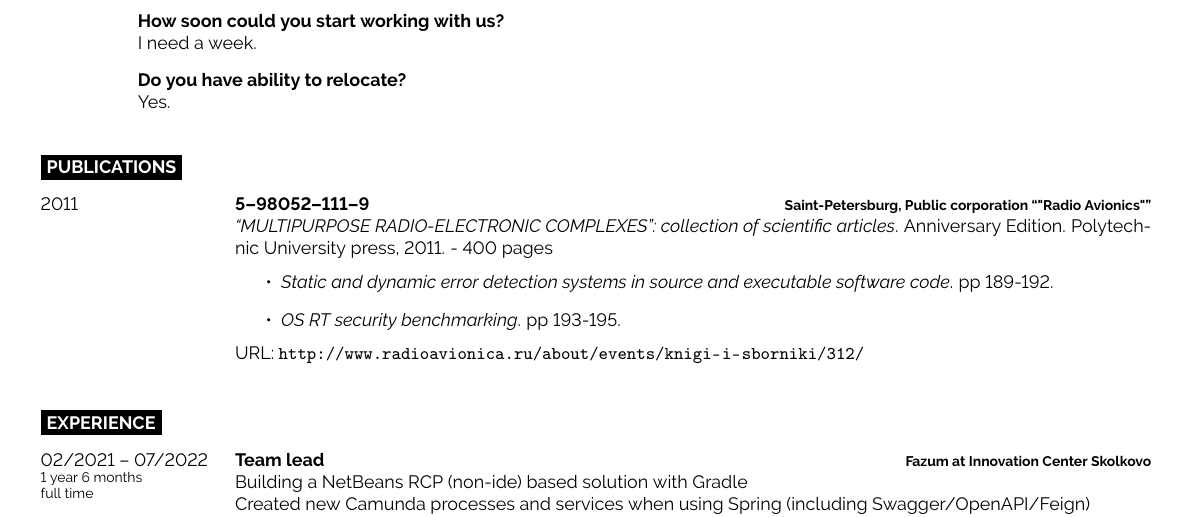
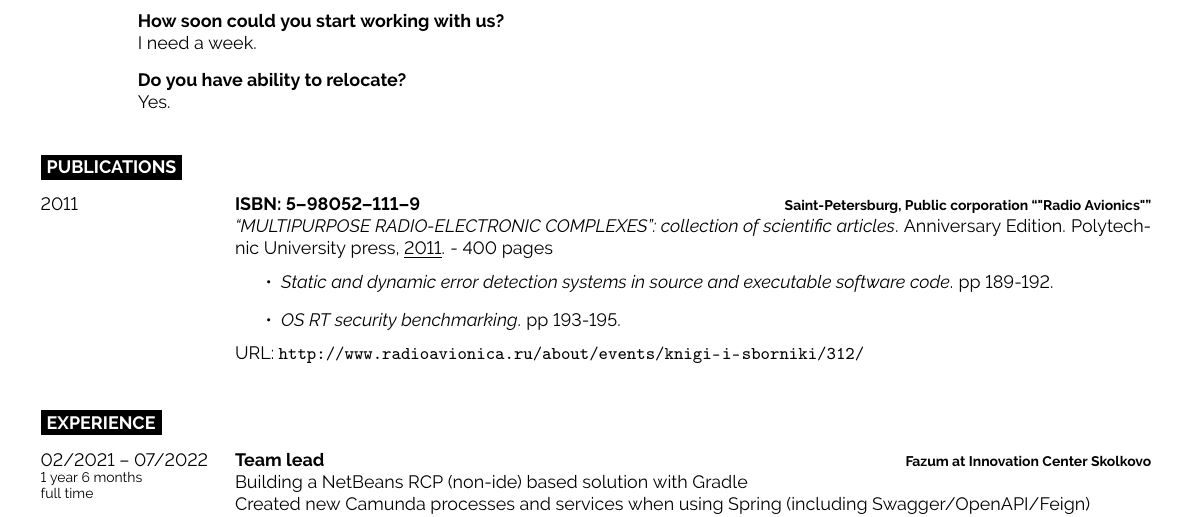
Before and after one commit to tbw777/profile, a LaTeX document (Briukhov Andrei. Java developer.tex, which reads content/publications.tex): part of page 1 of 2, cut so that both start at the same text. Compiled offline with pdfLaTeX.

Commit message:
[upd] Publications section format #2

```diff
--- a/content/publications.tex
+++ b/content/publications.tex
@@ -6,9 +6,9 @@
 \begin{entrylist}
     \entry
     {2011}
-    {5–98052–111–9}
+    {ISBN: 5–98052–111–9}
     {Saint-Petersburg, Public corporation \enquote{"Radio Avionics"}}
-    {\textit{\enquote{MULTIPURPOSE RADIO-ELECTRONIC COMPLEXES}: collection of scientific articles}. Anniversary Edition. Polytechnic University press, 2011. - 400 pages
+    {\textit{\enquote{MULTIPURPOSE RADIO-ELECTRONIC COMPLEXES}: collection of scientific articles}. Anniversary Edition. Polytechnic University press, \underline{2011}. - 400 pages
     \begin{itemize}
         \item \textit{Static and dynamic error detection systems in source and executable software code}. pp 189-192.
         \item \textit{OS RT security benchmarking}. pp 193-195.
```
